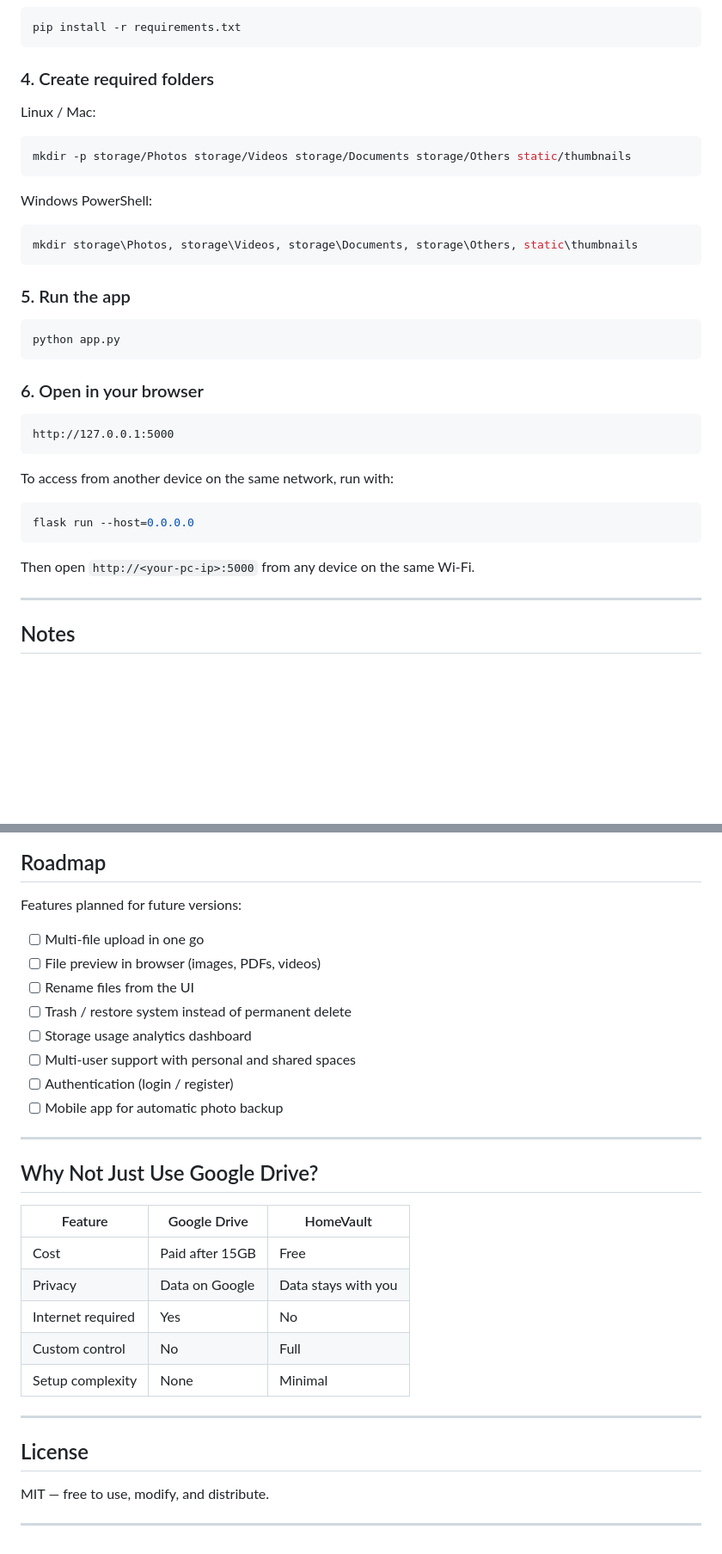
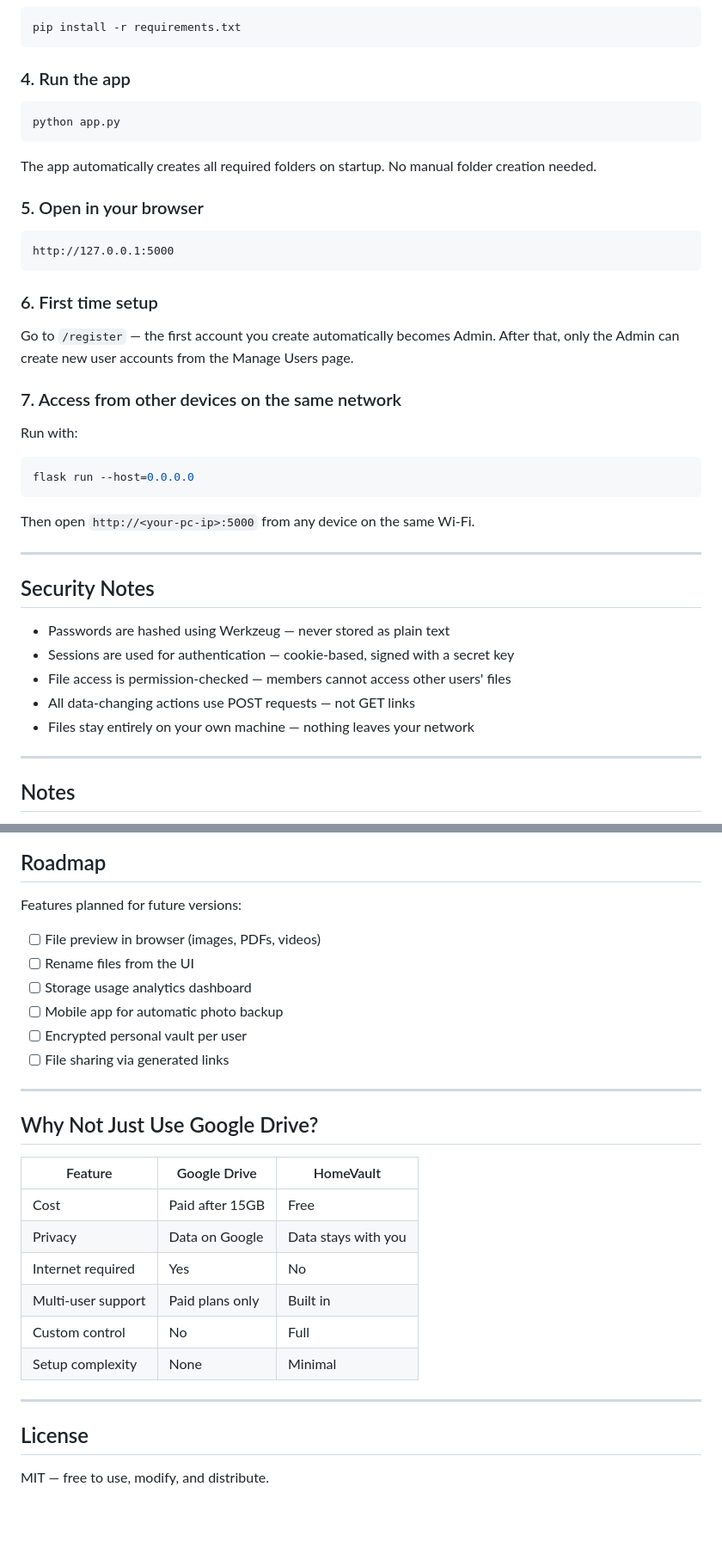
Before and after one commit to Aaryan2R/HomeVault, a Markdown page: README.md, 2 parts joined by grey strips. Shown at 86% size. GitHub-like rendering; blank space fills up the shorter version.

````diff
--- a/README.md
+++ b/README.md
@@ -128,37 +154,44 @@ source venv/bin/activate
 pip install -r requirements.txt
 ```
 
-### 4. Create required folders
-
-Linux / Mac:
-```bash
-mkdir -p storage/Photos storage/Videos storage/Documents storage/Others static/thumbnails
-```
-
-Windows PowerShell:
-```powershell
-mkdir storage\Photos, storage\Videos, storage\Documents, storage\Others, static\thumbnails
-```
-
-### 5. Run the app
+### 4. Run the app
 
 ```bash
 python app.py
 ```
 
-### 6. Open in your browser
+The app automatically creates all required folders on startup.
+No manual folder creation needed.
+
+### 5. Open in your browser
 
 ```
 http://127.0.0.1:5000
 ```
 
-To access from another device on the same network, run with:
+### 6. First time setup
 
+Go to `/register` — the first account you create automatically becomes Admin.
+After that, only the Admin can create new user accounts from the Manage Users page.
+
+### 7. Access from other devices on the same network
+
+Run with:
 ```bash
 flask run --host=0.0.0.0
 ```
 
 Then open `http://<your-pc-ip>:5000` from any device on the same Wi-Fi.
+
+---
+
+## Security Notes
+
+- Passwords are hashed using Werkzeug — never stored as plain text
+- Sessions are used for authentication — cookie-based, signed with a secret key
+- File access is permission-checked — members cannot access other users' files
+- All data-changing actions use POST requests — not GET links
+- Files stay entirely on your own machine — nothing leaves your network
 
 ---
 
@@ -175,14 +208,12 @@ Then open `http://<your-pc-ip>:5000` from any device on the same Wi-Fi.
 
 Features planned for future versions:
 
-- [ ] Multi-file upload in one go
 - [ ] File preview in browser (images, PDFs, videos)
 - [ ] Rename files from the UI
-- [ ] Trash / restore system instead of permanent delete
 - [ ] Storage usage analytics dashboard
-- [ ] Multi-user support with personal and shared spaces
-- [ ] Authentication (login / register)
 - [ ] Mobile app for automatic photo backup
+- [ ] Encrypted personal vault per user
+- [ ] File sharing via generated links
 
 ---
 
@@ -193,6 +224,7 @@ Features planned for future versions:
 | Cost                 | Paid after 15GB  | Free               |
 | Privacy              | Data on Google   | Data stays with you|
 | Internet required    | Yes              | No                 |
+| Multi-user support   | Paid plans only  | Built in           |
 | Custom control       | No               | Full               |
 | Setup complexity     | None             | Minimal            |
 
@@ -201,5 +233,3 @@ Features planned for future versions:
 ## License
 
 MIT — free to use, modify, and distribute.
-
----
````
Also changed, not shown: other parts of README.md (+49 -23 lines).
